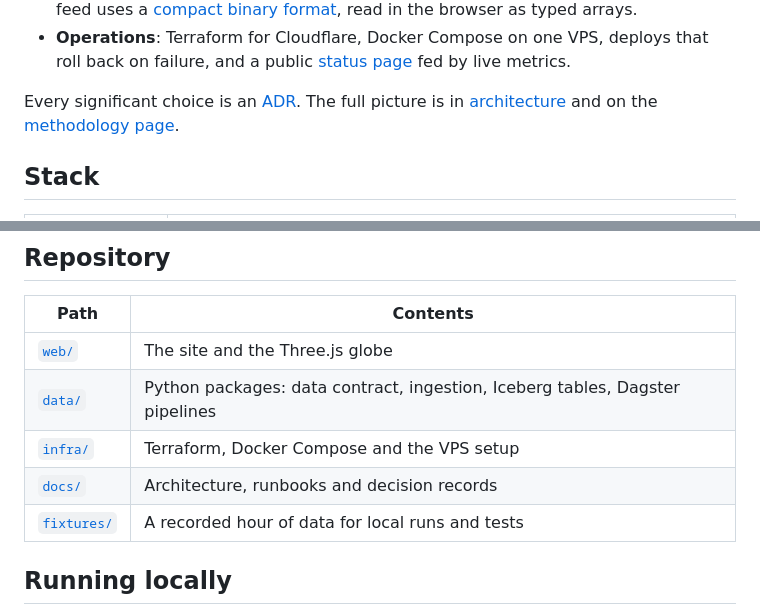
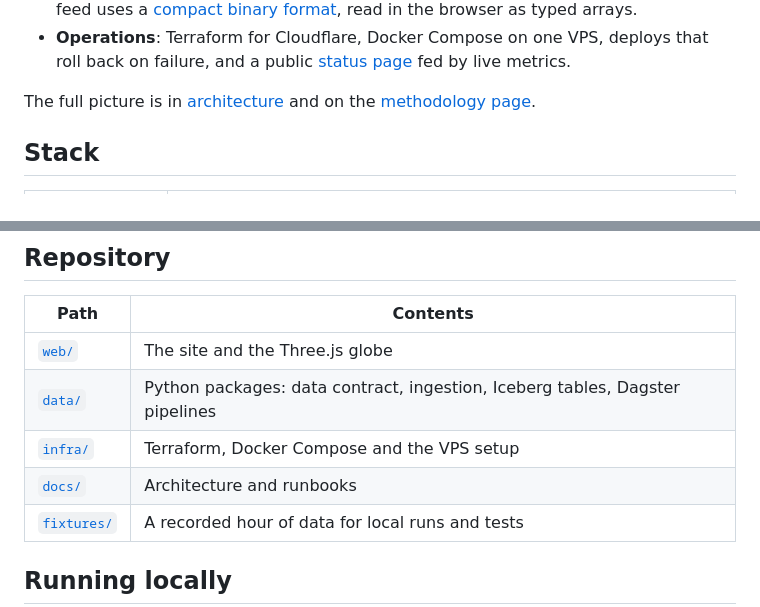
Before and after one commit to pierregc/scintille, a Markdown page: README.md, 2 parts joined by grey strips. GitHub-like rendering.

Commit message:
docs: draw the README architecture as an image and drop ADR mentions

```diff
--- a/README.md
+++ b/README.md
@@ -62,8 +40,8 @@ flowchart LR
 - **Operations**: Terraform for Cloudflare, Docker Compose on one VPS, deploys that roll back on
   failure, and a public [status page](https://scintille.app/status/) fed by live metrics.
 
-Every significant choice is an [ADR](docs/adr/). The full picture is in
-[architecture](docs/architecture.md) and on the [methodology page](https://scintille.app/methodology/).
+The full picture is in [architecture](docs/architecture.md) and on the
+[methodology page](https://scintille.app/methodology/).
 
 ## Stack
 
@@ -82,7 +60,7 @@ Every significant choice is an [ADR](docs/adr/). The full picture is in
 | [`web/`](web/) | The site and the Three.js globe |
 | [`data/`](data/) | Python packages: data contract, ingestion, Iceberg tables, Dagster pipelines |
 | [`infra/`](infra/) | Terraform, Docker Compose and the VPS setup |
-| [`docs/`](docs/) | Architecture, runbooks and decision records |
+| [`docs/`](docs/) | Architecture and runbooks |
 | [`fixtures/`](fixtures/) | A recorded hour of data for local runs and tests |
 
 ## Running locally
```
Also changed, not shown: other parts of README.md (+1 -23 lines), docs/analysis/README.md (+8 -8 lines), docs/architecture.md (+2 -3 lines), docs/images/architecture.png (added).
